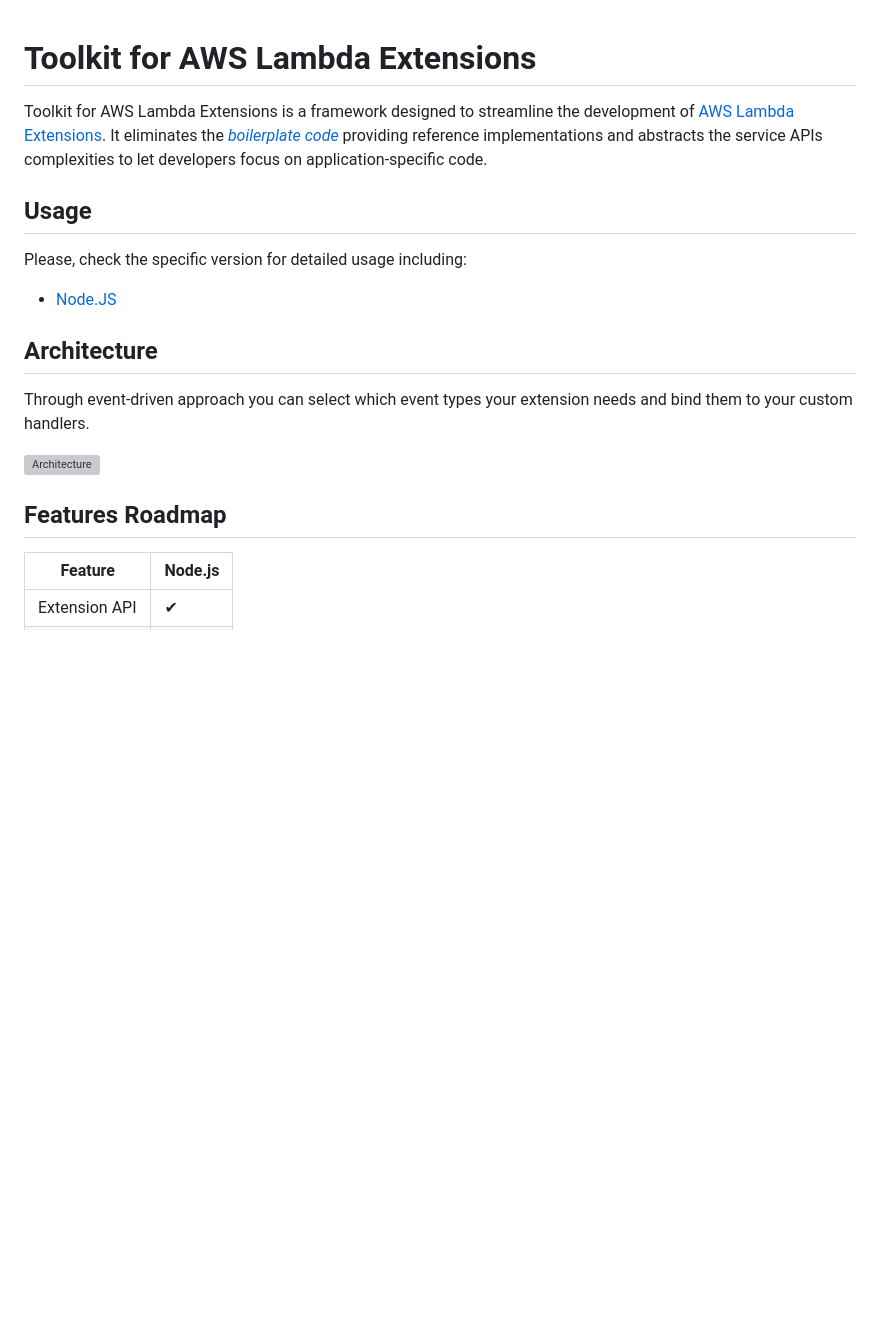
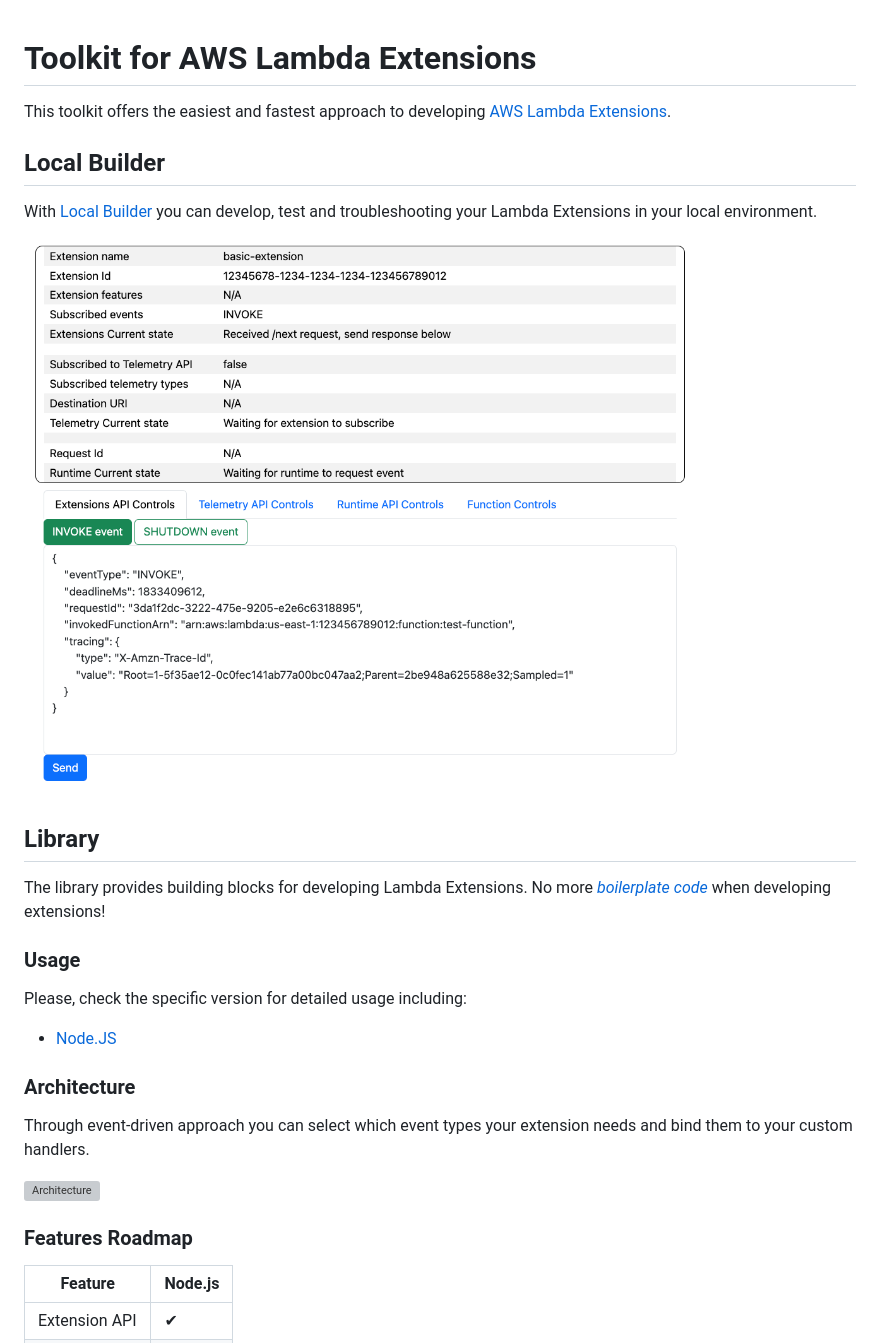
Before and after one commit to awslabs/toolkit-for-aws-lambda-extensions, a Markdown page: README.md, the part around the change. GitHub-like rendering; pictures changed too: assets/local-builder.png (added); blank space fills up the shorter version; grey boxes are pictures that could not be loaded.

Commit message:
feat: local builder

```diff
--- a/README.md
+++ b/README.md
@@ -1,19 +1,26 @@
 
 # Toolkit for AWS Lambda Extensions
+This toolkit offers the easiest and fastest approach to developing [AWS Lambda Extensions](https://docs.aws.amazon.com/lambda/latest/dg/lambda-extensions.html).
 
-Toolkit for AWS Lambda Extensions is a framework designed to streamline the development of [AWS Lambda Extensions](https://docs.aws.amazon.com/lambda/latest/dg/lambda-extensions.html). It eliminates the _[boilerplate code](https://aws.amazon.com/what-is/boilerplate-code/)_ providing reference implementations and abstracts the service APIs complexities to let developers focus on application-specific code.
+## Local Builder
+With [Local Builder](local-builder) you can develop, test and troubleshooting your Lambda Extensions in your local environment.
 
-## Usage
+![Local Builder](assets/local-builder.png)
+
+## Library
+The library provides building blocks for developing Lambda Extensions. No more _[boilerplate code](https://aws.amazon.com/what-is/boilerplate-code/)_ when developing extensions!
+
+### Usage
 Please, check the specific version for detailed usage including:
 
 - [Node.JS](nodejs/README.md)
 
-## Architecture
+### Architecture
 Through event-driven approach you can select which event types your extension needs and bind them to your custom handlers.
 
 ![Architecture](assets/architecture.svg)
 
-## Features Roadmap
+### Features Roadmap
 
 | Feature       | Node.js |
 |---------------|---------|
```
Also changed, not shown: local-builder/README.md (added, +6 -0 lines), 17 other files.
